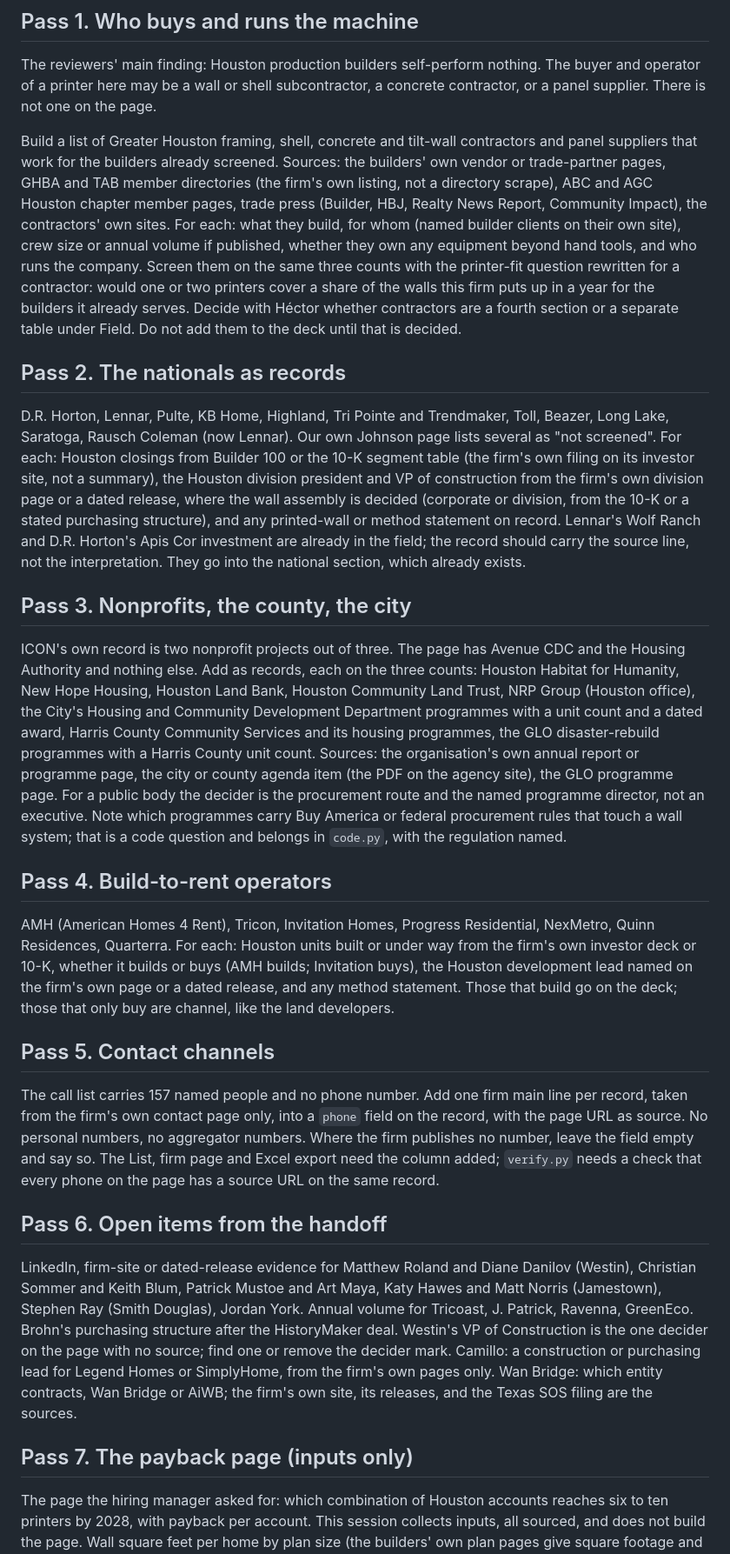
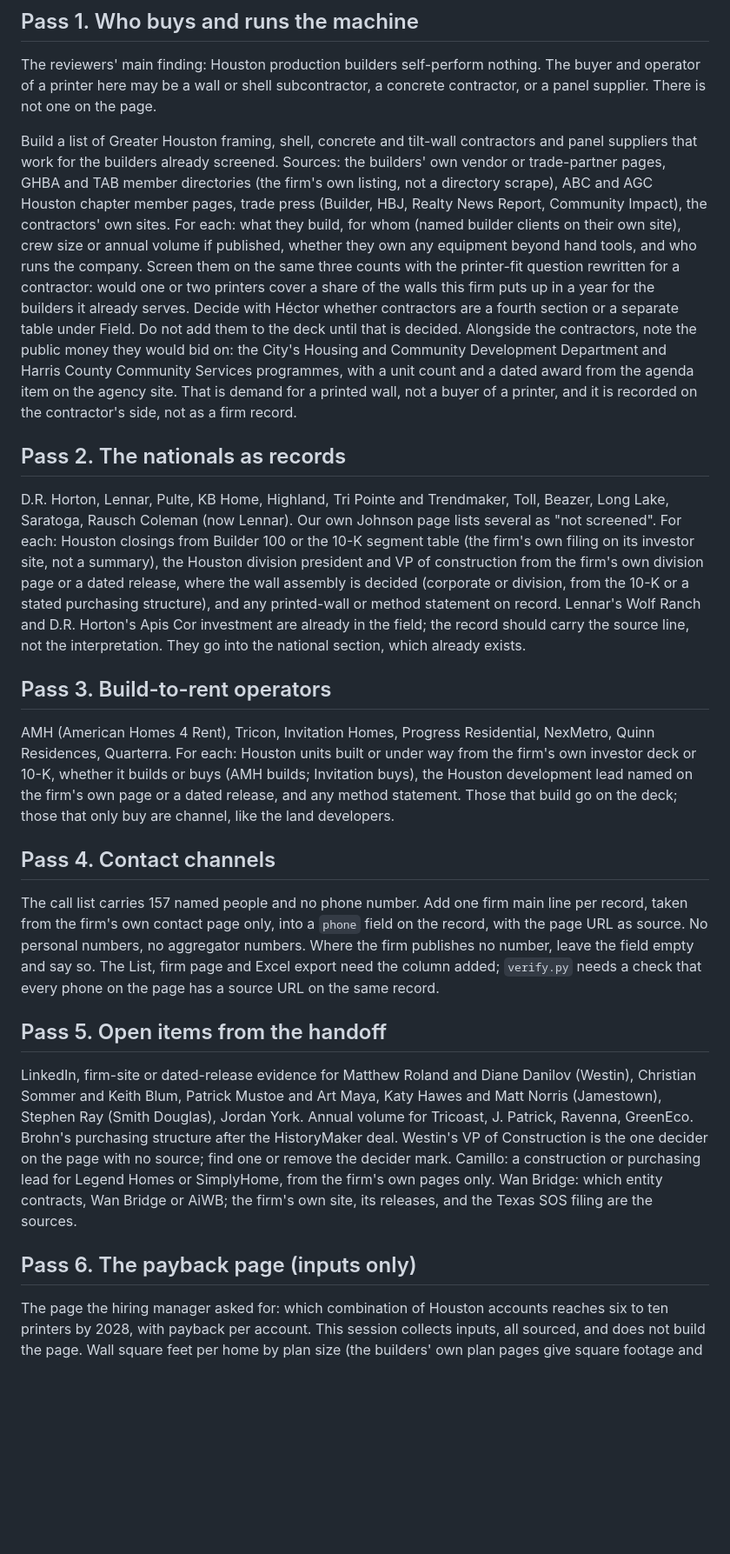
Before and after one commit to ibarzabalhec/houston-3d-rolodex, a Markdown page: docs/ROADMAP.md, the part around the change. Shown at 87% size. Rendered like a GitHub page; blank space fills up the shorter version.

Commit message:
Roadmap: nonprofits out; public programmes noted as demand on the contractor pass
Co-Authored-By: Claude Fable 5.1 <noreply@anthropic.com>
Claude-Session: https://claude.ai/code/session_01NR5Yz6eHWvRJ2ZJ71kQKG5

```diff
--- a/docs/ROADMAP.md
+++ b/docs/ROADMAP.md
@@ -12,29 +12,25 @@ A new firm record is a row in `builders.py` (production builders), `creative.py`
 
 The reviewers' main finding: Houston production builders self-perform nothing. The buyer and operator of a printer here may be a wall or shell subcontractor, a concrete contractor, or a panel supplier. There is not one on the page.
 
-Build a list of Greater Houston framing, shell, concrete and tilt-wall contractors and panel suppliers that work for the builders already screened. Sources: the builders' own vendor or trade-partner pages, GHBA and TAB member directories (the firm's own listing, not a directory scrape), ABC and AGC Houston chapter member pages, trade press (Builder, HBJ, Realty News Report, Community Impact), the contractors' own sites. For each: what they build, for whom (named builder clients on their own site), crew size or annual volume if published, whether they own any equipment beyond hand tools, and who runs the company. Screen them on the same three counts with the printer-fit question rewritten for a contractor: would one or two printers cover a share of the walls this firm puts up in a year for the builders it already serves. Decide with Héctor whether contractors are a fourth section or a separate table under Field. Do not add them to the deck until that is decided.
+Build a list of Greater Houston framing, shell, concrete and tilt-wall contractors and panel suppliers that work for the builders already screened. Sources: the builders' own vendor or trade-partner pages, GHBA and TAB member directories (the firm's own listing, not a directory scrape), ABC and AGC Houston chapter member pages, trade press (Builder, HBJ, Realty News Report, Community Impact), the contractors' own sites. For each: what they build, for whom (named builder clients on their own site), crew size or annual volume if published, whether they own any equipment beyond hand tools, and who runs the company. Screen them on the same three counts with the printer-fit question rewritten for a contractor: would one or two printers cover a share of the walls this firm puts up in a year for the builders it already serves. Decide with Héctor whether contractors are a fourth section or a separate table under Field. Do not add them to the deck until that is decided. Alongside the contractors, note the public money they would bid on: the City's Housing and Community Development Department and Harris County Community Services programmes, with a unit count and a dated award from the agenda item on the agency site. That is demand for a printed wall, not a buyer of a printer, and it is recorded on the contractor's side, not as a firm record.
 
 ## Pass 2. The nationals as records
 
 D.R. Horton, Lennar, Pulte, KB Home, Highland, Tri Pointe and Trendmaker, Toll, Beazer, Long Lake, Saratoga, Rausch Coleman (now Lennar). Our own Johnson page lists several as "not screened". For each: Houston closings from Builder 100 or the 10-K segment table (the firm's own filing on its investor site, not a summary), the Houston division president and VP of construction from the firm's own division page or a dated release, where the wall assembly is decided (corporate or division, from the 10-K or a stated purchasing structure), and any printed-wall or method statement on record. Lennar's Wolf Ranch and D.R. Horton's Apis Cor investment are already in the field; the record should carry the source line, not the interpretation. They go into the national section, which already exists.
 
-## Pass 3. Nonprofits, the county, the city
-
-ICON's own record is two nonprofit projects out of three. The page has Avenue CDC and the Housing Authority and nothing else. Add as records, each on the three counts: Houston Habitat for Humanity, New Hope Housing, Houston Land Bank, Houston Community Land Trust, NRP Group (Houston office), the City's Housing and Community Development Department programmes with a unit count and a dated award, Harris County Community Services and its housing programmes, the GLO disaster-rebuild programmes with a Harris County unit count. Sources: the organisation's own annual report or programme page, the city or county agenda item (the PDF on the agency site), the GLO programme page. For a public body the decider is the procurement route and the named programme director, not an executive. Note which programmes carry Buy America or federal procurement rules that touch a wall system; that is a code question and belongs in `code.py`, with the regulation named.
-
-## Pass 4. Build-to-rent operators
+## Pass 3. Build-to-rent operators
 
 AMH (American Homes 4 Rent), Tricon, Invitation Homes, Progress Residential, NexMetro, Quinn Residences, Quarterra. For each: Houston units built or under way from the firm's own investor deck or 10-K, whether it builds or buys (AMH builds; Invitation buys), the Houston development lead named on the firm's own page or a dated release, and any method statement. Those that build go on the deck; those that only buy are channel, like the land developers.
 
-## Pass 5. Contact channels
+## Pass 4. Contact channels
 
 The call list carries 157 named people and no phone number. Add one firm main line per record, taken from the firm's own contact page only, into a `phone` field on the record, with the page URL as source. No personal numbers, no aggregator numbers. Where the firm publishes no number, leave the field empty and say so. The List, firm page and Excel export need the column added; `verify.py` needs a check that every phone on the page has a source URL on the same record.
 
-## Pass 6. Open items from the handoff
+## Pass 5. Open items from the handoff
 
 LinkedIn, firm-site or dated-release evidence for Matthew Roland and Diane Danilov (Westin), Christian Sommer and Keith Blum, Patrick Mustoe and Art Maya, Katy Hawes and Matt Norris (Jamestown), Stephen Ray (Smith Douglas), Jordan York. Annual volume for Tricoast, J. Patrick, Ravenna, GreenEco. Brohn's purchasing structure after the HistoryMaker deal. Westin's VP of Construction is the one decider on the page with no source; find one or remove the decider mark. Camillo: a construction or purchasing lead for Legend Homes or SimplyHome, from the firm's own pages only. Wan Bridge: which entity contracts, Wan Bridge or AiWB; the firm's own site, its releases, and the Texas SOS filing are the sources.
 
-## Pass 7. The payback page (inputs only)
+## Pass 6. The payback page (inputs only)
 
 The page the hiring manager asked for: which combination of Houston accounts reaches six to ten printers by 2028, with payback per account. This session collects inputs, all sourced, and does not build the page. Wall square feet per home by plan size (the builders' own plan pages give square footage and stories; wall area is derived and the derivation stated). Conventional wall cost per square foot in Houston from a published estimator or a builder's stated cost, not ICON's $30 to $35 figure. Titan's published terms: $20 per square foot wall target, $5,000 deposit, training Q3 2026, deliveries 2027 (already in `code.py`). Crew size and cadence: the only published number is Wolf Ranch, about three weeks a home, one Vulcan, one crew (Engadget, 8 August 2024). Anything on Titan throughput must be marked as absent until ICON publishes it.
 
```
Also changed, not shown: docs/HANDOFF.md (+1 -1 lines).
